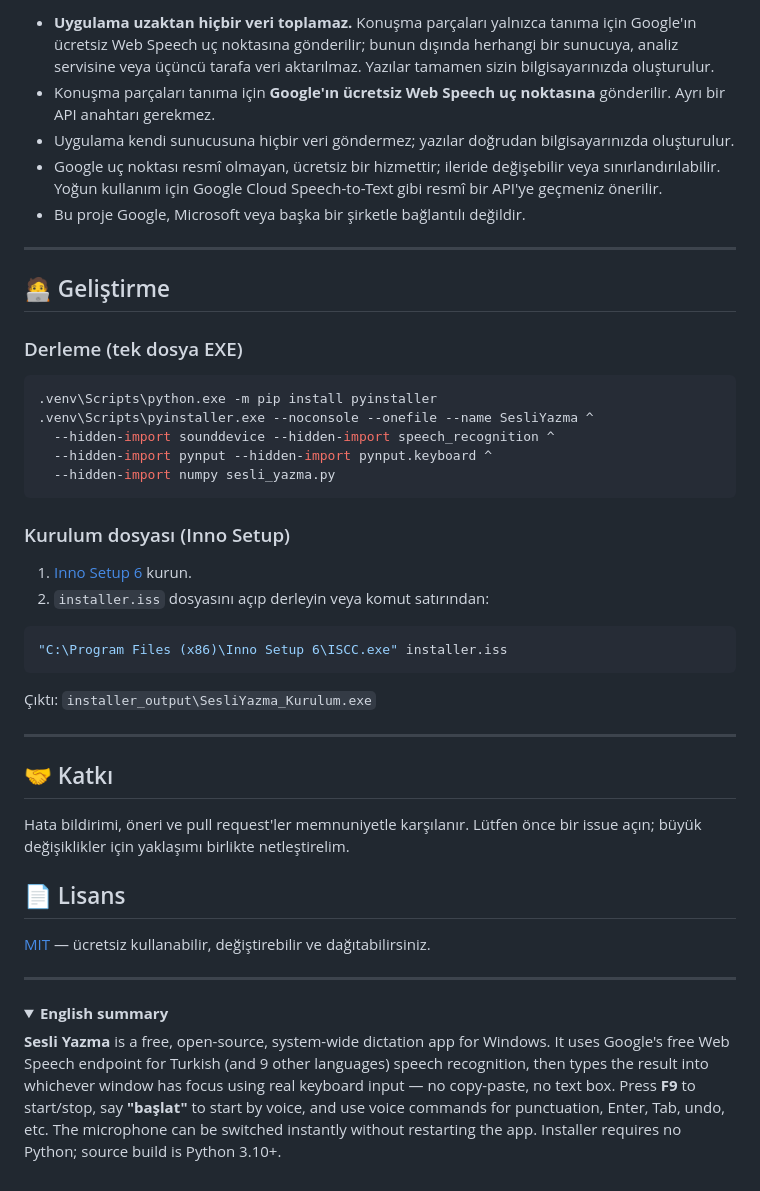
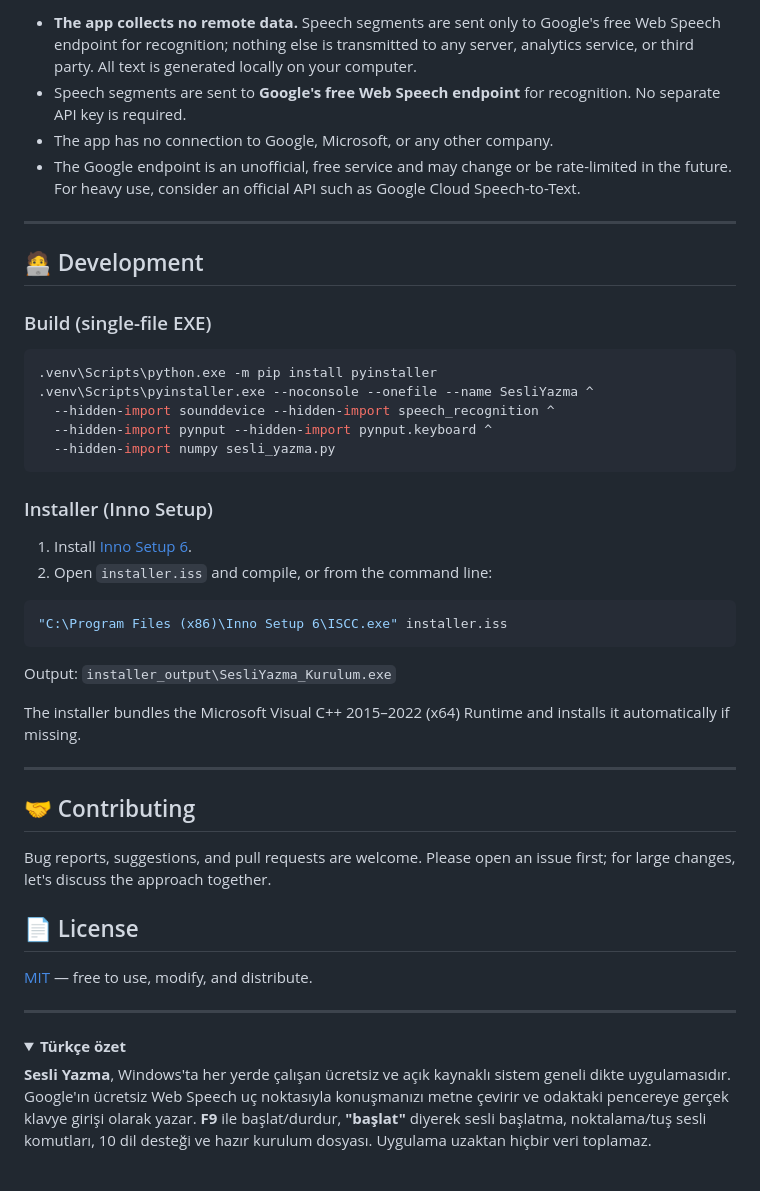
Before and after one commit to sinancan1/sesli-yazma, a Markdown page: README.md, the part around one of its changes. Drawn GitHub-style; folded sections open.

````diff
--- a/README.md
+++ b/README.md
@@ -143,15 +145,14 @@ Aşağıdaki kelimeleri söylediğinizde metin olarak yazılmaz; ilgili işlem y
 
-- **Uygulama uzaktan hiçbir veri toplamaz.** Konuşma parçaları yalnızca tanıma için Google'ın ücretsiz Web Speech uç noktasına gönderilir; bunun dışında herhangi bir sunucuya, analiz servisine veya üçüncü tarafa veri aktarılmaz. Yazılar tamamen sizin bilgisayarınızda oluşturulur.
-- Konuşma parçaları tanıma için **Google'ın ücretsiz Web Speech uç noktasına** gönderilir. Ayrı bir API anahtarı gerekmez.
-- Uygulama kendi sunucusuna hiçbir veri göndermez; yazılar doğrudan bilgisayarınızda oluşturulur.
-- Google uç noktası resmî olmayan, ücretsiz bir hizmettir; ileride değişebilir veya sınırlandırılabilir. Yoğun kullanım için Google Cloud Speech-to-Text gibi resmî bir API'ye geçmeniz önerilir.
-- Bu proje Google, Microsoft veya başka bir şirketle bağlantılı değildir.
+- **The app collects no remote data.** Speech segments are sent only to Google's free Web Speech endpoint for recognition; nothing else is transmitted to any server, analytics service, or third party. All text is generated locally on your computer.
+- Speech segments are sent to **Google's free Web Speech endpoint** for recognition. No separate API key is required.
+- The app has no connection to Google, Microsoft, or any other company.
+- The Google endpoint is an unofficial, free service and may change or be rate-limited in the future. For heavy use, consider an official API such as Google Cloud Speech-to-Text.
 
 ---
 
-## 🧑‍💻 Geliştirme
+## 🧑‍💻 Development
 
-### Derleme (tek dosya EXE)
+### Build (single-file EXE)
 
 ```bash
 .venv\Scripts\python.exe -m pip install pyinstaller
@@ -161,32 +162,34 @@ Aşağıdaki kelimeleri söylediğinizde metin olarak yazılmaz; ilgili işlem y
   --hidden-import numpy sesli_yazma.py
 ```
 
-### Kurulum dosyası (Inno Setup)
+### Installer (Inno Setup)
 
-1. [Inno Setup 6](https://jrsoftware.org/isinfo.php) kurun.
-2. `installer.iss` dosyasını açıp derleyin veya komut satırından:
+1. Install [Inno Setup 6](https://jrsoftware.org/isinfo.php).
+2. Open `installer.iss` and compile, or from the command line:
 
 ```bash
 "C:\Program Files (x86)\Inno Setup 6\ISCC.exe" installer.iss
 ```
 
-Çıktı: `installer_output\SesliYazma_Kurulum.exe`
+Output: `installer_output\SesliYazma_Kurulum.exe`
+
+The installer bundles the Microsoft Visual C++ 2015–2022 (x64) Runtime and installs it automatically if missing.
 
 ---
 
-## 🤝 Katkı
+## 🤝 Contributing
 
-Hata bildirimi, öneri ve pull request'ler memnuniyetle karşılanır. Lütfen önce bir issue açın; büyük değişiklikler için yaklaşımı birlikte netleştirelim.
+Bug reports, suggestions, and pull requests are welcome. Please open an issue first; for large changes, let's discuss the approach together.
 
-## 📄 Lisans
+## 📄 License
 
-[MIT](LICENSE) — ücretsiz kullanabilir, değiştirebilir ve dağıtabilirsiniz.
+[MIT](LICENSE) — free to use, modify, and distribute.
 
 ---
 
 <details>
-<summary><b>English summary</b></summary>
+<summary><b>Türkçe özet</b></summary>
 
-**Sesli Yazma** is a free, open-source, system-wide dictation app for Windows. It uses Google's free Web Speech endpoint for Turkish (and 9 other languages) speech recognition, then types the result into whichever window has focus using real keyboard input — no copy-paste, no text box. Press **F9** to start/stop, say **"başlat"** to start by voice, and use voice commands for punctuation, Enter, Tab, undo, etc. The microphone can be switched instantly without restarting the app. Installer requires no Python; source build is Python 3.10+.
+**Sesli Yazma**, Windows'ta her yerde çalışan ücretsiz ve açık kaynaklı sistem geneli dikte uygulamasıdır. Google'ın ücretsiz Web Speech uç noktasıyla konuşmanızı metne çevirir ve odaktaki pencereye gerçek klavye girişi olarak yazar. **F9** ile başlat/durdur, **"başlat"** diyerek sesli başlatma, noktalama/tuş sesli komutları, 10 dil desteği ve hazır kurulum dosyası. Uygulama uzaktan hiçbir veri toplamaz.
 
 </details>
````
Also changed, not shown: other parts of README.md (+85 -83 lines), docs/screenshot.png.
